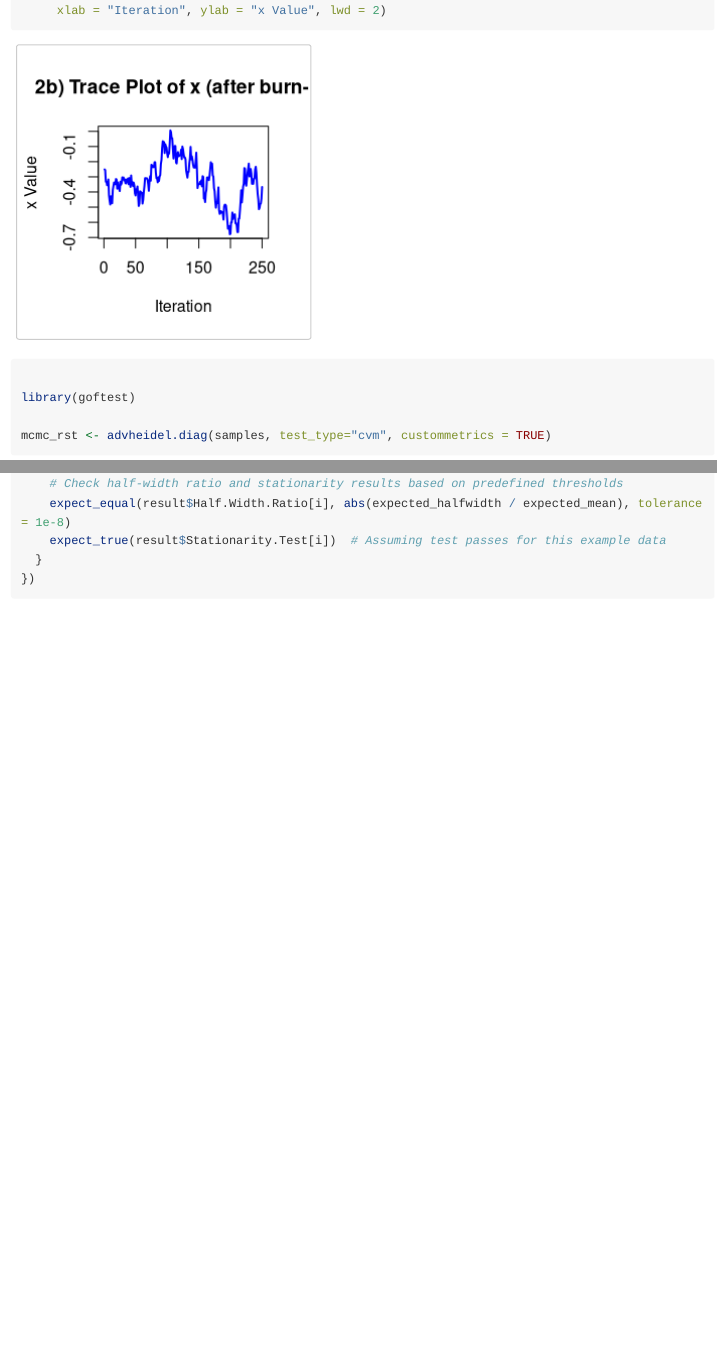
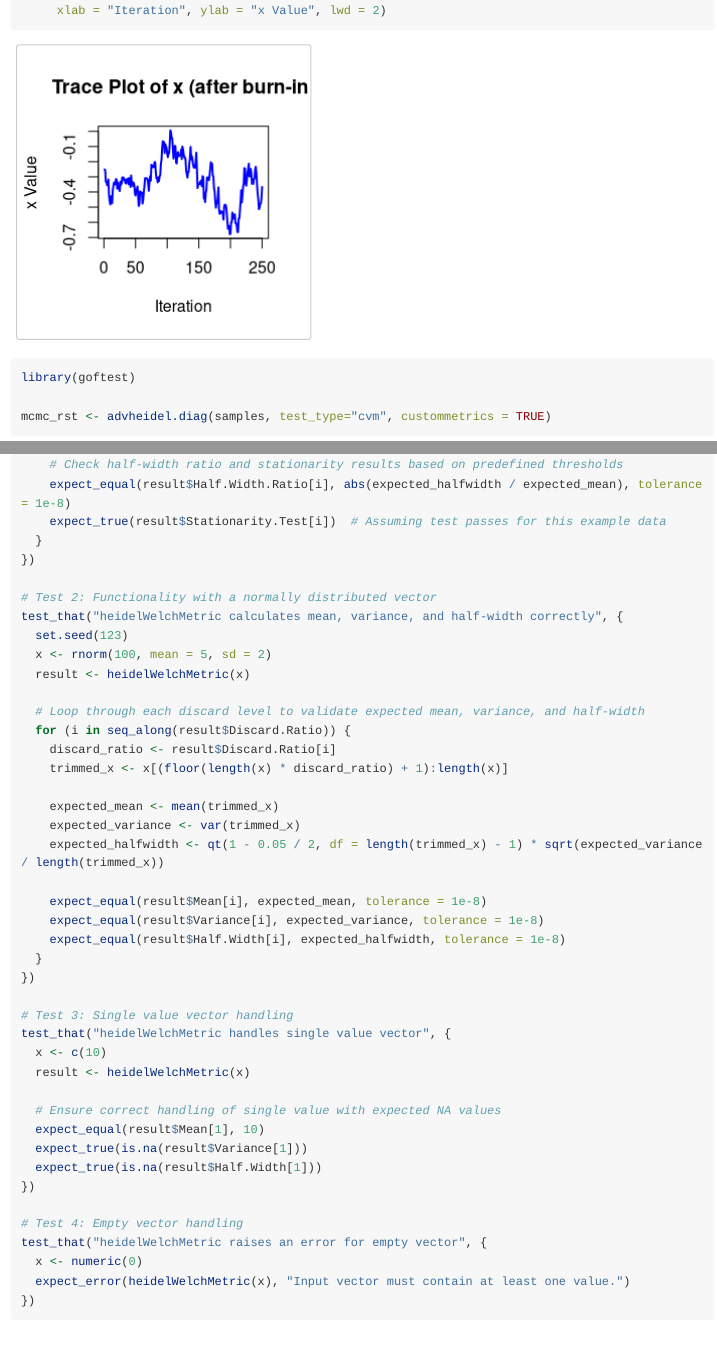
Before and after one commit to purunnz/ADVHEIDEL, an R Markdown document (vignettes/ADVHEIDEL_Introduction.Rmd): the page in a window 1100 px wide, from 6020 px down, and a second part further down, joined at a grey line. Rendered offline with R 4.5, knitr and Pandoc, with nearby package versions; some code elsewhere in the file could not run offline; long lines of code are wrapped.

Commit message:
update test

````diff
--- a/vignettes/ADVHEIDEL_Introduction.Rmd
+++ b/vignettes/ADVHEIDEL_Introduction.Rmd
@@ -331,6 +331,45 @@ test_that("heidelWelchMetric works with a basic vector", {
     expect_true(result$Stationarity.Test[i])  # Assuming test passes for this example data
   }
 })
+
+# Test 2: Functionality with a normally distributed vector
+test_that("heidelWelchMetric calculates mean, variance, and half-width correctly", {
+  set.seed(123)
+  x <- rnorm(100, mean = 5, sd = 2)
+  result <- heidelWelchMetric(x)
+
+  # Loop through each discard level to validate expected mean, variance, and half-width
+  for (i in seq_along(result$Discard.Ratio)) {
+    discard_ratio <- result$Discard.Ratio[i]
+    trimmed_x <- x[(floor(length(x) * discard_ratio) + 1):length(x)]
+
+    expected_mean <- mean(trimmed_x)
+    expected_variance <- var(trimmed_x)
+    expected_halfwidth <- qt(1 - 0.05 / 2, df = length(trimmed_x) - 1) * sqrt(expected_variance / length(trimmed_x))
+
+    expect_equal(result$Mean[i], expected_mean, tolerance = 1e-8)
+    expect_equal(result$Variance[i], expected_variance, tolerance = 1e-8)
+    expect_equal(result$Half.Width[i], expected_halfwidth, tolerance = 1e-8)
+  }
+})
+
+# Test 3: Single value vector handling
+test_that("heidelWelchMetric handles single value vector", {
+  x <- c(10)
+  result <- heidelWelchMetric(x)
+
+  # Ensure correct handling of single value with expected NA values
+  expect_equal(result$Mean[1], 10)
+  expect_true(is.na(result$Variance[1]))
+  expect_true(is.na(result$Half.Width[1]))
+})
+
+# Test 4: Empty vector handling
+test_that("heidelWelchMetric raises an error for empty vector", {
+  x <- numeric(0)
+  expect_error(heidelWelchMetric(x), "Input vector must contain at least one value.")
+})
+
 ```
 
 
````
Also changed, not shown: vignettes/ADVHEIDEL_Introduction.Rmd (10 more changed lines), 1 other file.
